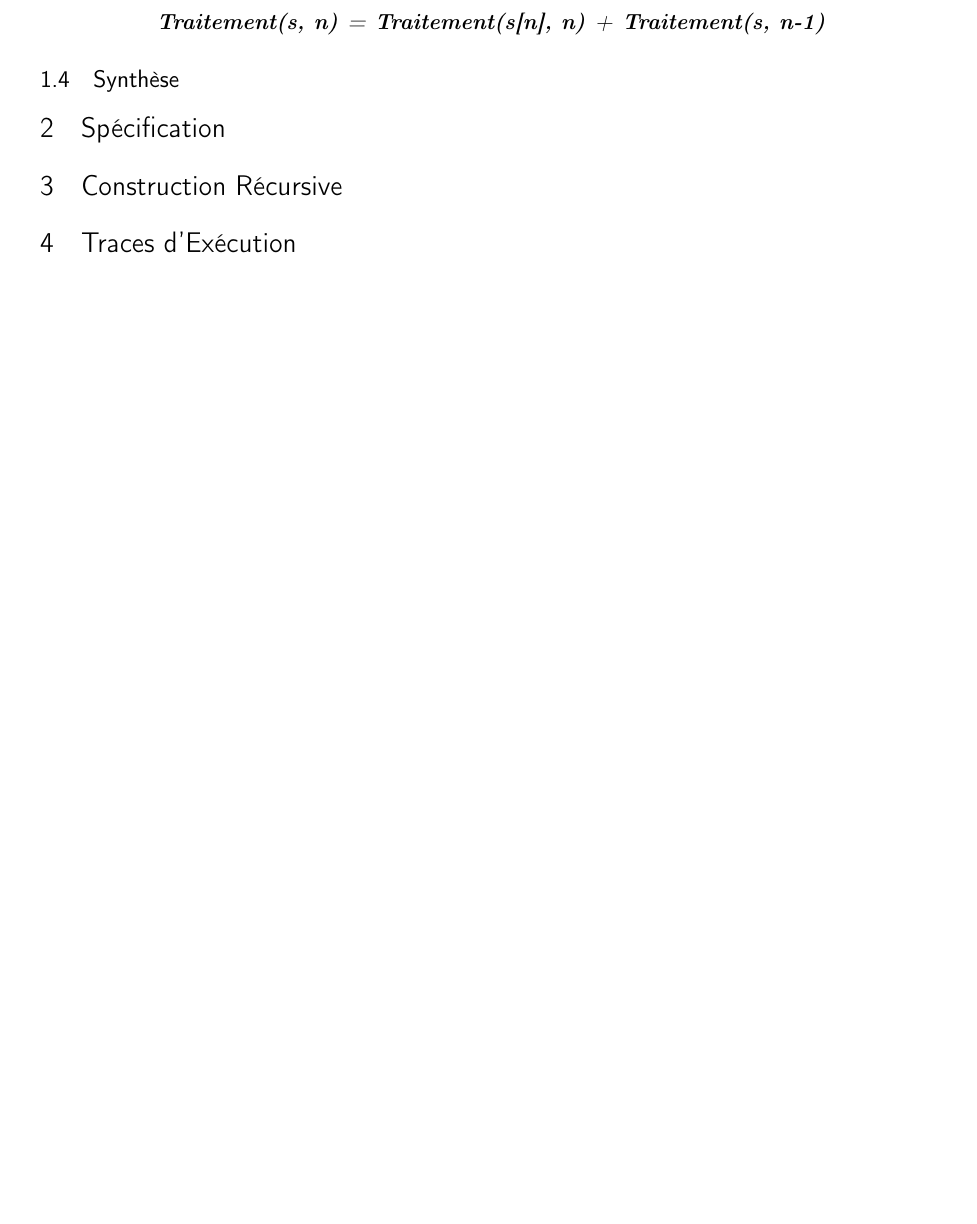
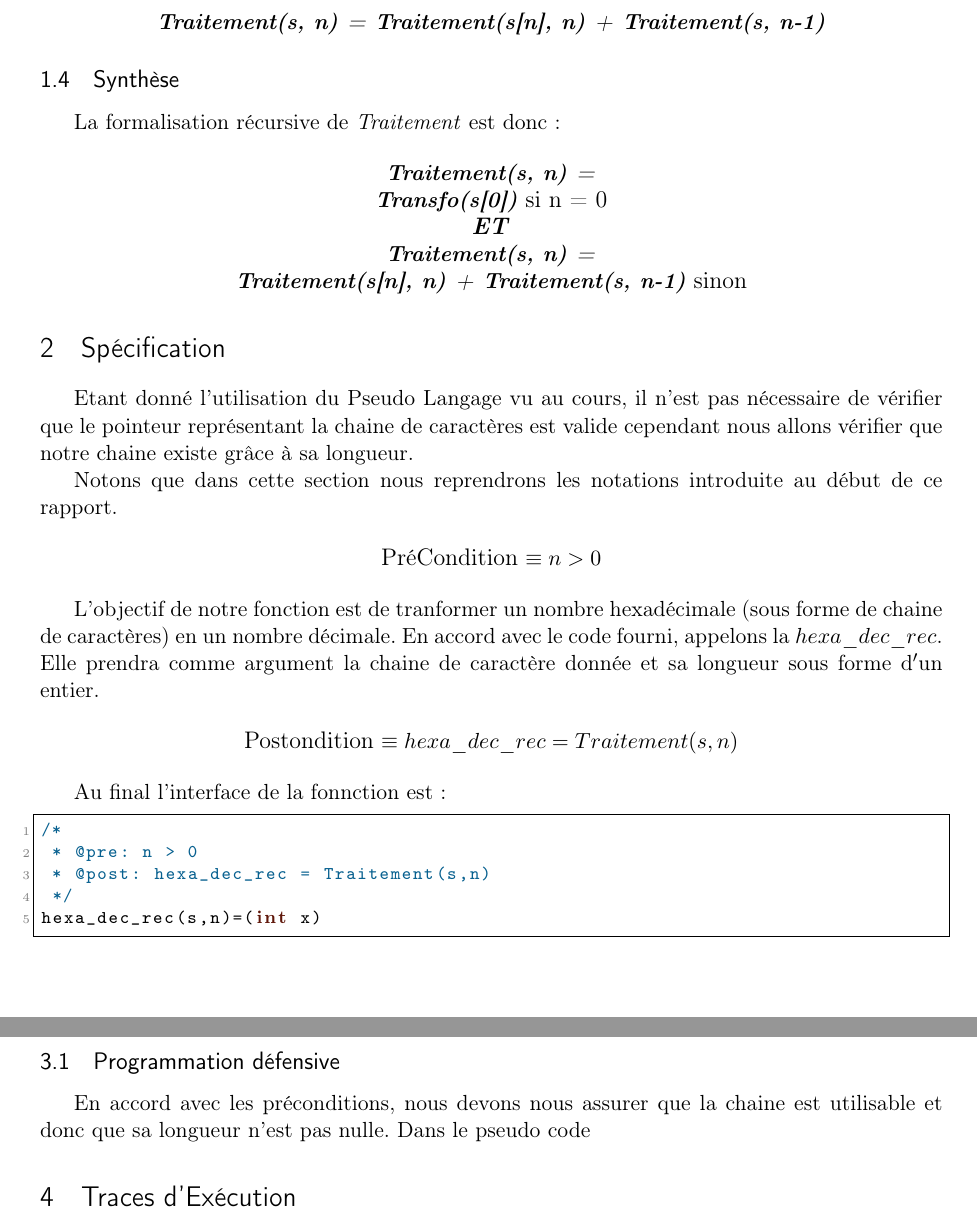
Before and after one commit to lucamat12113/INFO0947, a LaTeX document (p3/Rapport/rapport_XXXXXXX.tex): part of page 4 of 4 before the commit and two parts of pages 4 and 5 of 5 after it, the two joined at a grey line, cut so that both start at the same text, the shorter picture padded with empty space. Compiled offline with pdfLaTeX.

Commit message:
le rapport avance

```diff
--- a/p3/Rapport/rapport_XXXXXXX.tex
+++ b/p3/Rapport/rapport_XXXXXXX.tex
@@ -175,23 +175,69 @@ traiter.
 \textit{\textbf{Traitement(s, n) = Traitement(s[n], n) + Traitement(s, n-1)}}
 \end{center}
 
+
 \subsection{Synthèse}
 
 
+La formalisation récursive de \textit{Traitement} est donc:
+
+\begin{center}
+\textit{\textbf{Traitement(s, n) =}}
+
+\textit{\textbf{Transfo(s[0])}} {\large si n = 0}
+
+\textit{\textbf{{\large ET}}}
+
+\textit{\textbf{Traitement(s, n) =}}
+
+
+\textit{\textbf{Traitement(s[n], n) + Traitement(s, n-1)}} {\large sinon}
+\end{center}
+
 
 \section{Spécification}\label{specification}
-%%%%%%%%%%%%%%%%%%%%%%%%%
-%
-% Fournissez et discutez ici la spécification formelle de la fonction
-% hexa_dec_rec()
-%
+
+
+Etant donné l'utilisation du Pseudo Langage vu au cours, il n'est pas nécessaire
+de vérifier que le pointeur représentant la chaine de caractères est valide
+cependant nous allons vérifier que notre chaine existe grâce à sa longueur.
+
+Notons que dans cette section nous reprendrons les notations introduite au début
+de ce rapport.
+
+\begin{center}
+{\large PréCondition} $\equiv n > 0$
+\end{center}
+
+L'objectif de notre fonction est de tranformer un nombre hexadécimale (sous forme
+de chaine de caractères) en un nombre décimale. En accord avec le code fourni,
+appelons la $hexa\_dec\_rec$. Elle prendra comme argument la chaine de caractère
+donnée et sa longueur sous forme d$'$un entier.
+
+\begin{center}
+{\large Postondition} $\equiv hexa\_dec\_rec = Traitement(s,n)$
+\end{center}
+
+Au final l'interface de la fonnction est:
+
+\begin{lstlisting}
+/*
+ * @pre: n > 0
+ * @post: hexa_dec_rec = Traitement(s,n)
+ */
+hexa_dec_rec(s,n)=(int x)
+\end{lstlisting}
+
 
 \section{Construction Récursive}\label{recur}
-%%%%%%%%%%%%%%%%%%%%%%%%%%%%%%%%%
-%
-% Fournissez et discutez ici la construction formelle (avec les assertions
-% intermédiaires) de la fonction hexa_dec_rec()
-%
+
+
+\subsection{Programmation défensive}
+
+
+En accord avec les préconditions, nous devons nous assurer que la chaine est
+utilisable et donc que sa longueur n'est pas nulle. Dans le pseudo code
+
 
 \section{Traces d'Exécution}\label{traces}
 %%%%%%%%%%%%%%%%%%%%%%%%%%%%%
```
